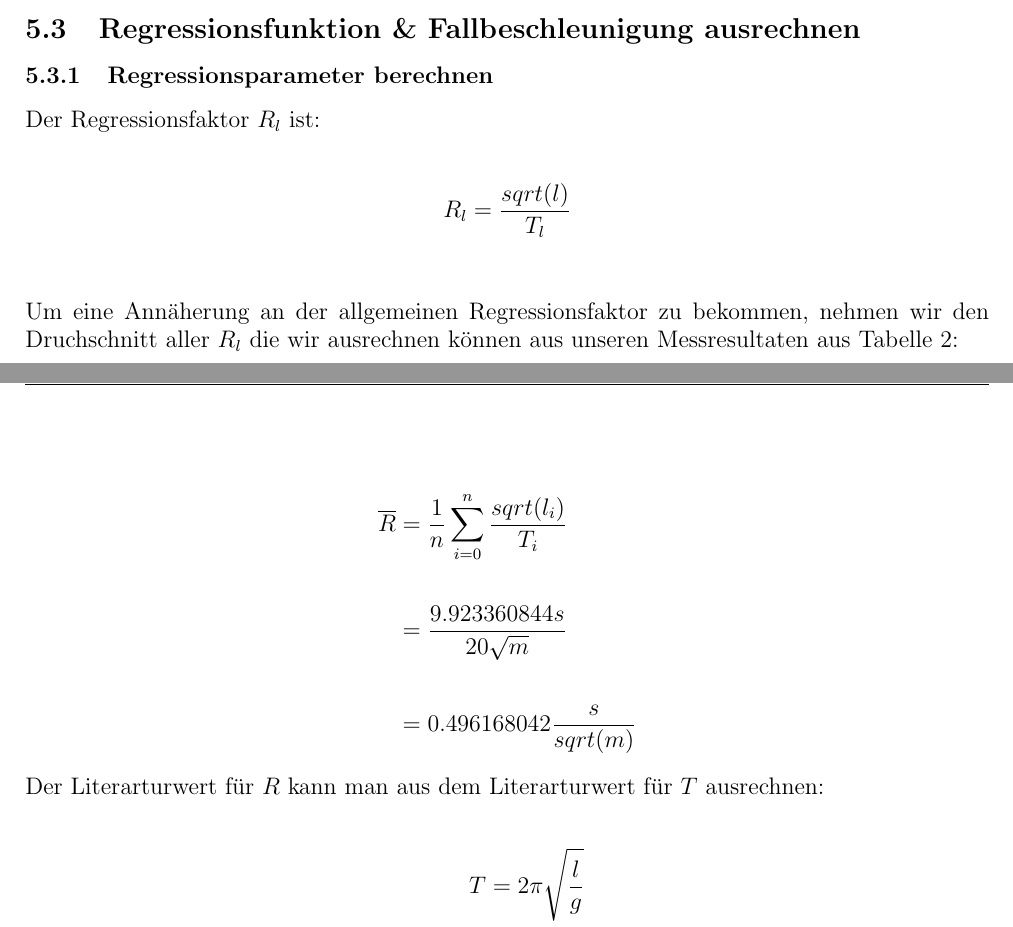
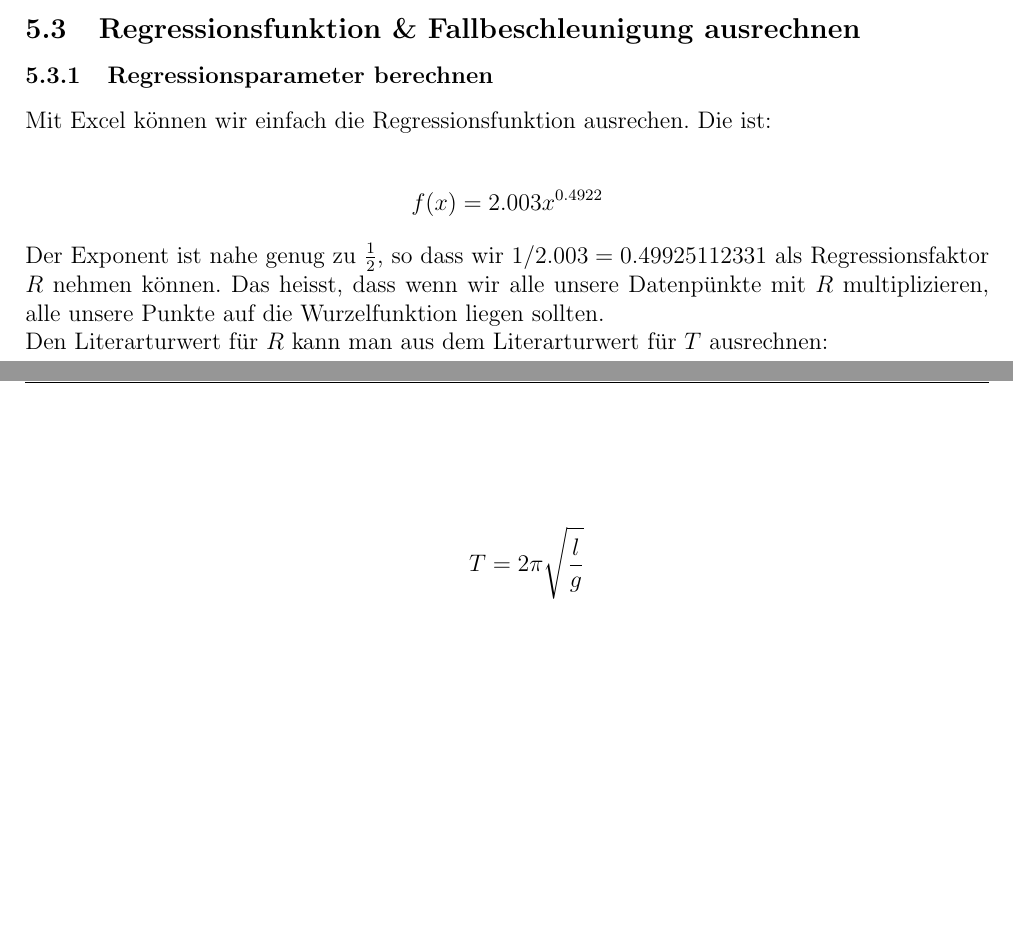
Before and after one commit to NandorKovacs/physikPraktikum, a LaTeX document (mathematischePendel/mathematischePendel.tex): two parts of pages 6 and 7 of 11, joined at a grey line, cut so that both start at the same text, the shorter picture padded with empty space. Compiled offline with pdfLaTeX.

Commit message:
Regressionfunction with excel

```diff
--- a/mathematischePendel/mathematischePendel.tex
+++ b/mathematischePendel/mathematischePendel.tex
@@ -116,24 +116,15 @@ Die Fehlerbalken sind so klein, dass sie nicht sichtbar sind.
 
 \subsection{Regressionsfunktion \& Fallbeschleunigung ausrechnen}
 \subsubsection{Regressionsparameter berechnen}
-Der Regressionsfaktor $R_l$ ist:
+Mit Excel können wir einfach die Regressionsfunktion ausrechen. Die ist:
 
 \begin{align*}
-  R_l & = \frac{sqrt(l)}{T_l} \\
+  f(x) = 2.003x^{0.4922}
 \end{align*}
 
-Um eine Annäherung an der allgemeinen Regressionsfaktor zu bekommen,
-nehmen wir den Druchschnitt aller $R_l$ die wir ausrechnen können aus unseren Messresultaten aus Tabelle~\ref{table:laenge}:
-
-\begin{align*}
-  \overline{R} & = \frac{1}{n}\sum_{i=0}^{n} \frac{sqrt(l_i)}{T_i} \\
-  \\
-               & = \frac{9.923360844s}{20\sqrt{m}}                 \\
-  \\
-               & = 0.496168042\frac{s}{sqrt(m)}
-\end{align*}
-
-Der Literarturwert für $R$ kann man aus dem Literarturwert für $T$ ausrechnen:
+Der Exponent ist nahe genug zu $\frac{1}{2}$, so dass wir $1/2.003 = 0.49925112331$ als Regressionsfaktor $R$ nehmen können.
+Das heisst, dass wenn wir alle unsere Datenpünkte mit $R$ multiplizieren, alle unsere Punkte auf die Wurzelfunktion liegen sollten. \\
+Den Literarturwert für $R$ kann man aus dem Literarturwert für $T$ ausrechnen:
 
 \begin{align*}
   T                             & = 2\pi \sqrt{\frac{l}{g}}    \\
```
Also changed, not shown: mathematischePendel/mathematischePendel.pdf.
